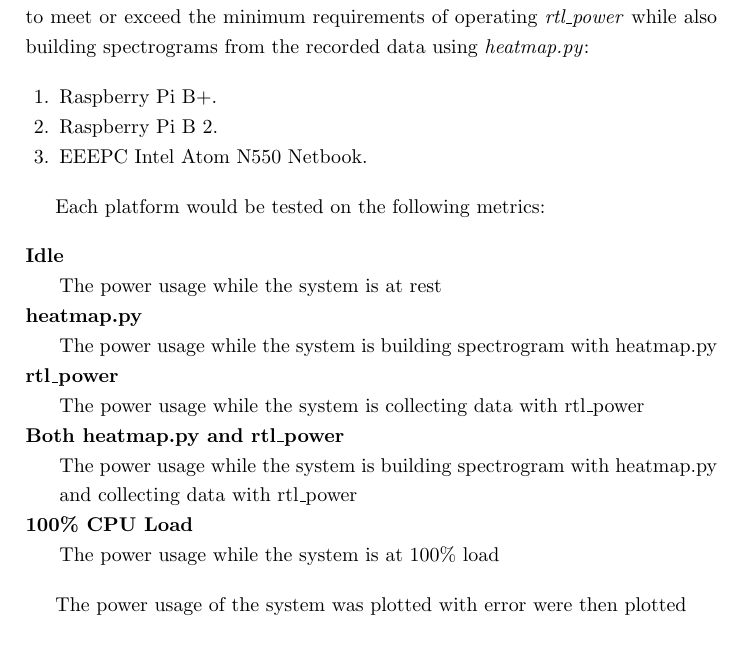
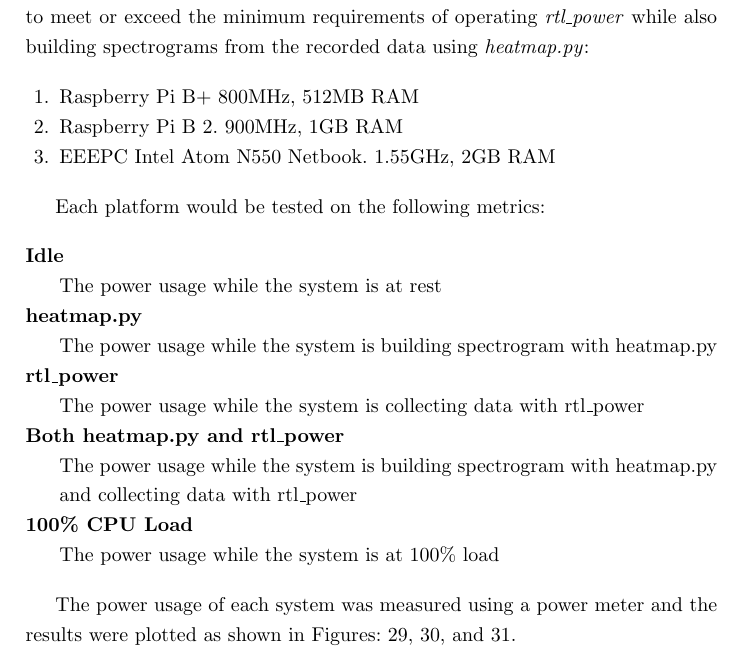
Before and after one commit to davidkirwan/software_defined_radio_telescope, a LaTeX thesis (documentation/dissertation/david_kirwan_00346128_dissertation.tex): part of page 39 of 60, cut so that both start at the same text. Compiled offline with pdfLaTeX.

Commit message:
- Latest draft

```diff
--- a/documentation/dissertation/david_kirwan_00346128_dissertation.tex
+++ b/documentation/dissertation/david_kirwan_00346128_dissertation.tex
@@ -991,9 +991,9 @@ The SDR RTL and HackRF receivers require a minimum of a USB 2.0 interface and co
 The following platforms were chosen for testing purposes as they initially appear to meet or exceed the minimum requirements of operating \textit{rtl\_power} while also building spectrograms from the recorded data using \textit{heatmap.py}:
 
 \begin{enumerate}
-	\item Raspberry Pi B+.
-	\item Raspberry Pi B 2.
-	\item EEEPC Intel Atom N550 Netbook.
+	\item Raspberry Pi B+ 800MHz, 512MB RAM
+	\item Raspberry Pi B 2. 900MHz, 1GB RAM
+	\item EEEPC Intel Atom N550 Netbook. 1.55GHz, 2GB RAM
 \end{enumerate}
 
 Each platform would be tested on the following metrics:
@@ -1012,7 +1012,7 @@ Each platform would be tested on the following metrics:
 \end{description}
 
 
-The power usage of the system was plotted with error were then plotted
+The power usage of each system was measured using a power meter and the results were plotted as shown in Figures: \ref{fig:sdrt_power_usage_pi_b}, \ref{fig:sdrt_power_usage_pi_b2}, and \ref{fig:sdrt_power_usage_atom_n55}.
 
 %
 \begin{figure}[!htb]
```
